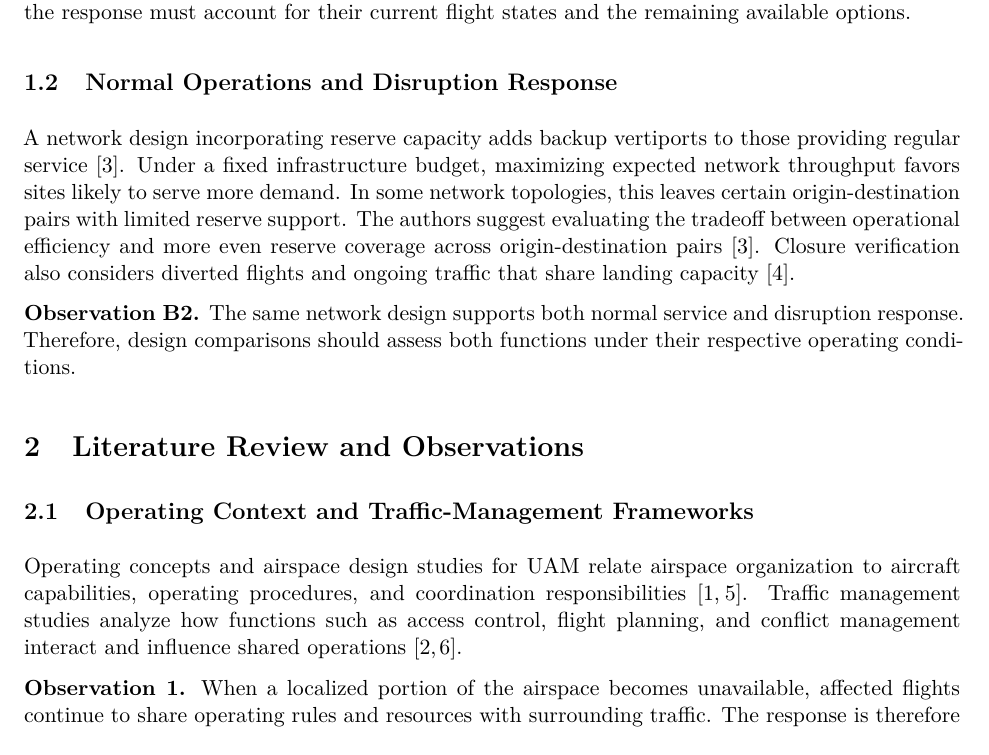
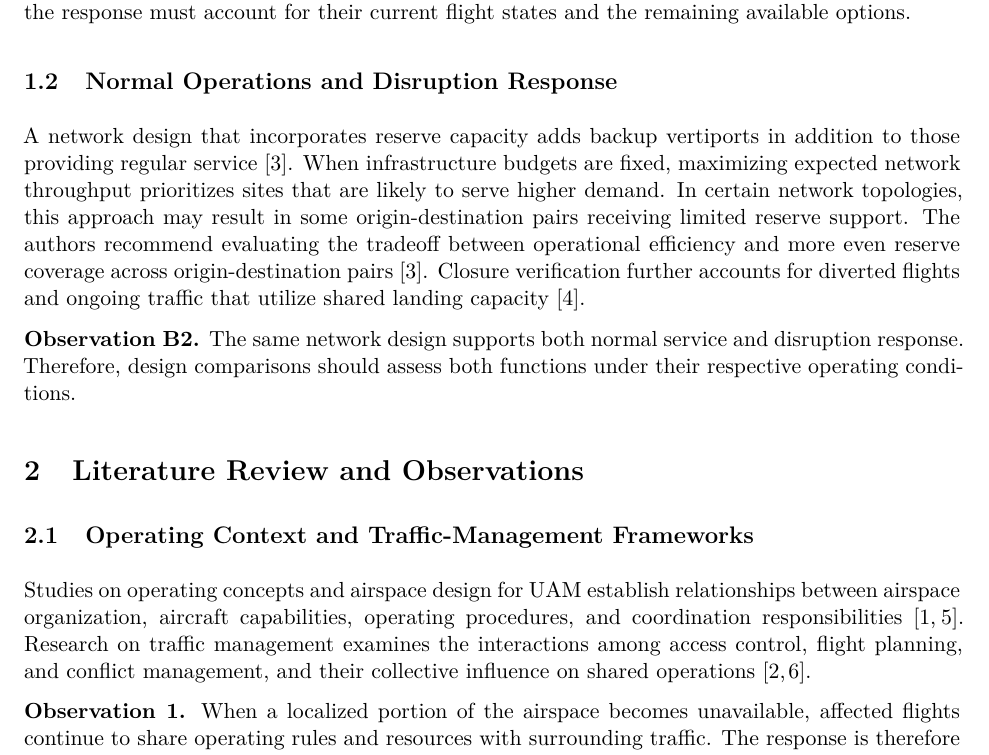
Before and after one commit to Bozhong1/Thesis-Proposal, a LaTeX document (main.tex): part of page 1 of 7, cut so that both start at the same text. Compiled offline with XeLaTeX.

Commit message:
Updates from Overleaf

```diff
--- a/main.tex
+++ b/main.tex
@@ -31,7 +31,7 @@ The Federal Aviation Administration (FAA) concept of operations allows for the o
 
 \subsection{Normal Operations and Disruption Response}
 
-A network design incorporating reserve capacity adds backup vertiports to those providing regular service~\cite{Wei2024_L063}. Under a fixed infrastructure budget, maximizing expected network throughput favors sites likely to serve more demand. In some network topologies, this leaves certain origin-destination pairs with limited reserve support. The authors suggest evaluating the tradeoff between operational efficiency and more even reserve coverage across origin-destination pairs~\cite{Wei2024_L063}. Closure verification also considers diverted flights and ongoing traffic that share landing capacity~\cite{Wei2024_L069}.
+A network design that incorporates reserve capacity adds backup vertiports in addition to those providing regular service~\cite{Wei2024_L063}. When infrastructure budgets are fixed, maximizing expected network throughput prioritizes sites that are likely to serve higher demand. In certain network topologies, this approach may result in some origin-destination pairs receiving limited reserve support. The authors recommend evaluating the tradeoff between operational efficiency and more even reserve coverage across origin-destination pairs~\cite{Wei2024_L063}. Closure verification further accounts for diverted flights and ongoing traffic that utilize shared landing capacity~\cite{Wei2024_L069}.
 
 \observation{B2}{The same network design supports both normal service and disruption response. Therefore, design comparisons should assess both functions under their respective operating conditions.}
 
@@ -41,7 +41,7 @@ A network design incorporating reserve capacity adds backup vertiports to those
 \subsection{Operating Context and Traffic-Management Frameworks}
 \label{sec:literature-1}
 
-Operating concepts and airspace design studies for UAM relate airspace organization to aircraft capabilities, operating procedures, and coordination responsibilities~\cite{FAA2023_L088,Bauranov2021_L024}. Traffic management studies analyze how functions such as access control, flight planning, and conflict management interact and influence shared operations~\cite{Ramee2021_L028,Prince2025_L041}.
+Studies on operating concepts and airspace design for UAM establish relationships between airspace organization, aircraft capabilities, operating procedures, and coordination responsibilities~\cite{FAA2023_L088,Bauranov2021_L024}. Research on traffic management examines the interactions among access control, flight planning, and conflict management, and their collective influence on shared operations~\cite{Ramee2021_L028,Prince2025_L041}.
 
 \observation{1}{When a localized portion of the airspace becomes unavailable, affected flights continue to share operating rules and resources with surrounding traffic. The response is therefore a traffic-coordination problem as well as a routing problem.}
 
```
